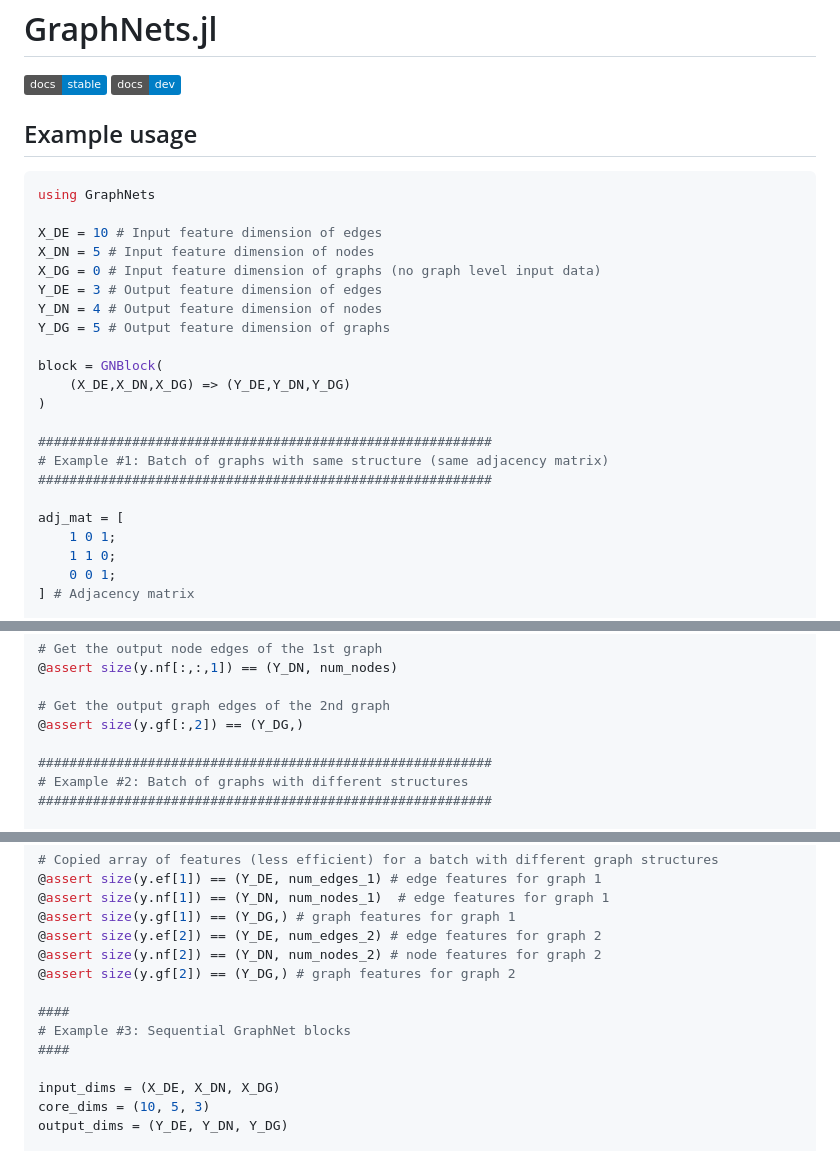
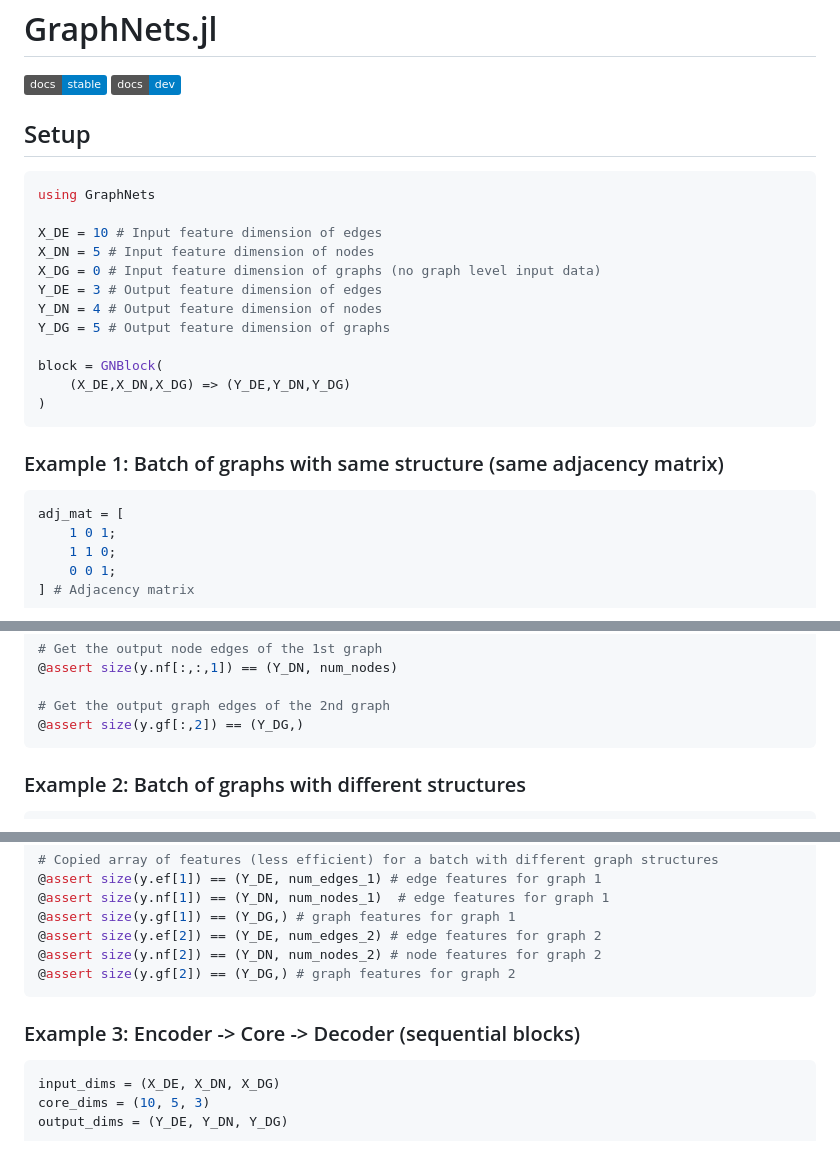
Before and after one commit to JuliaMLTools/GraphNets.jl, a Markdown page: README.md, 3 parts joined by grey strips. Rendered like a GitHub page; badges without logos.

Commit message:
readme formatting updates

````diff
--- a/README.md
+++ b/README.md
@@ -10,7 +10,7 @@
 [docs-stable-url]: https://juliamltools.github.io/GraphNets.jl/stable/
 
 
-## Example usage
+## Setup
 
 ```julia
 using GraphNets
@@ -25,11 +25,11 @@ Y_DG = 5 # Output feature dimension of graphs
 block = GNBlock(
     (X_DE,X_DN,X_DG) => (Y_DE,Y_DN,Y_DG)
 )
+```
 
-##########################################################
-# Example #1: Batch of graphs with same structure (same adjacency matrix)
-##########################################################
+### Example 1: Batch of graphs with same structure (same adjacency matrix)
 
+```julia
 adj_mat = [
     1 0 1;
     1 1 0;
@@ -65,11 +65,11 @@ y = block(x) |> unbatch
 
 # Get the output graph edges of the 2nd graph
 @assert size(y.gf[:,2]) == (Y_DG,)
+```
 
-##########################################################
-# Example #2: Batch of graphs with different structures
-##########################################################
+### Example 2: Batch of graphs with different structures
 
+```julia
 adj_mat_1 = [
     1 0 1;
     1 1 0;
@@ -122,11 +122,11 @@ y = y_batched |> unbatch
 @assert size(y.ef[2]) == (Y_DE, num_edges_2) # edge features for graph 2
 @assert size(y.nf[2]) == (Y_DN, num_nodes_2) # node features for graph 2
 @assert size(y.gf[2]) == (Y_DG,) # graph features for graph 2
+```
 
-####
-# Example #3: Sequential GraphNet blocks
-####
+### Example 3: Encoder -> Core -> Decoder (sequential blocks)
 
+```julia
 input_dims = (X_DE, X_DN, X_DG)
 core_dims = (10, 5, 3)
 output_dims = (Y_DE, Y_DN, Y_DG)
````
